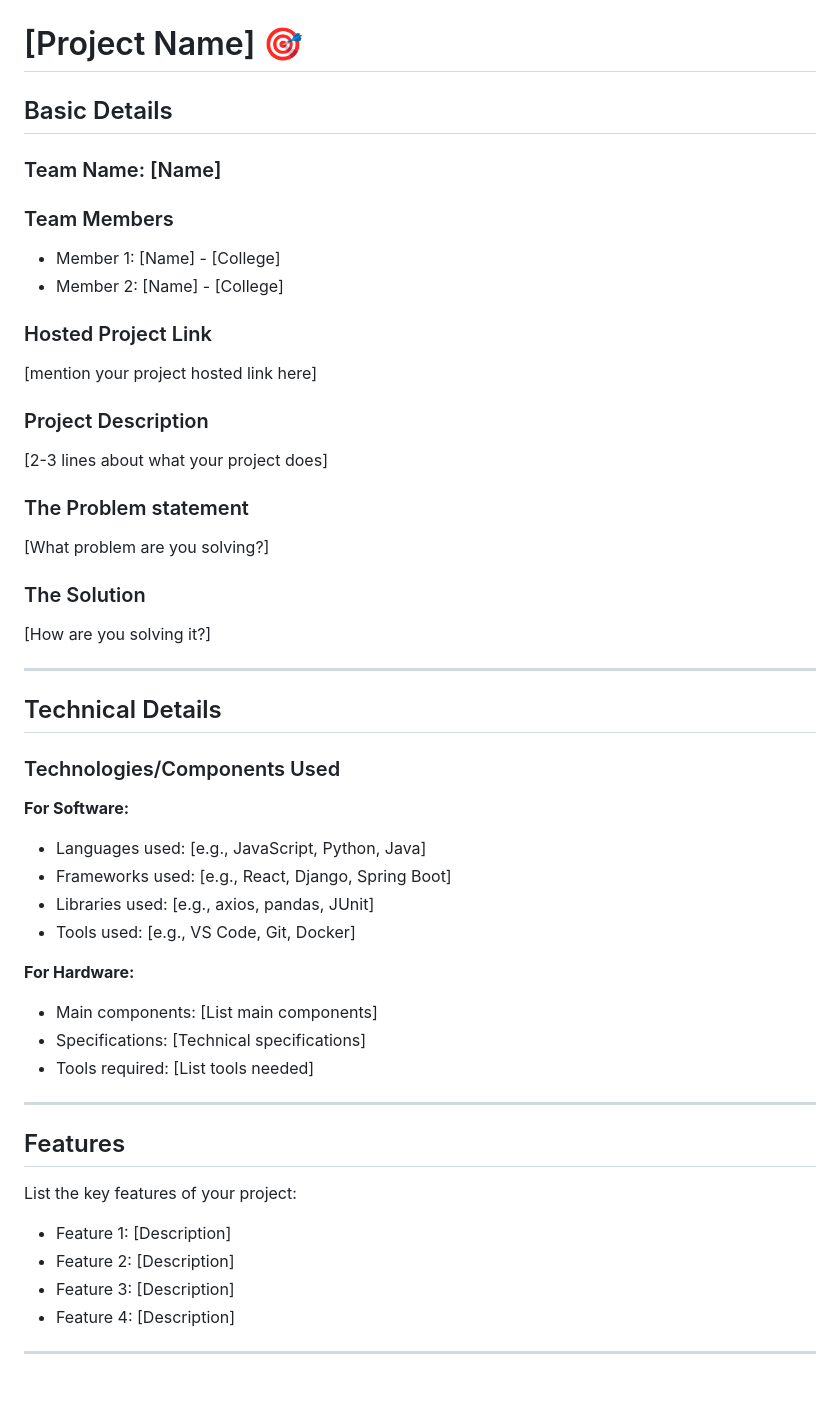
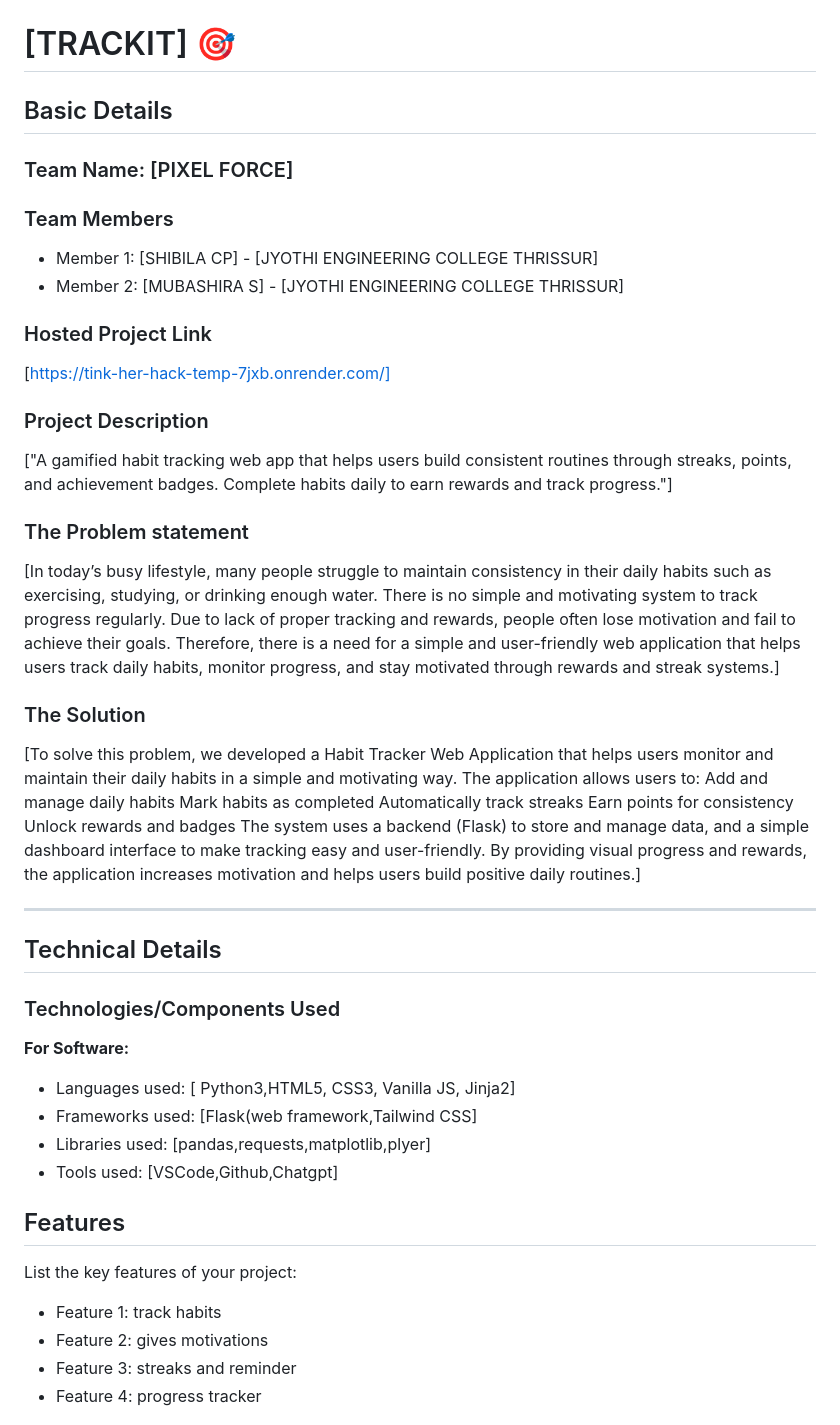
Before and after one commit to shibila6282-hash/tink-her-hack-temp, a Markdown page: README.md, the part around one of its changes. Rendered like a GitHub page; blank space fills up the shorter version.

```diff
--- a/README.md
+++ b/README.md
@@ -2,27 +2,36 @@
   <img src="./img.png" alt="Project Banner" width="100%">
 </p>
 
-# [Project Name] 🎯
+# [TRACKIT] 🎯
 
 ## Basic Details
 
-### Team Name: [Name]
+### Team Name: [PIXEL FORCE]
 
 ### Team Members
-- Member 1: [Name] - [College]
-- Member 2: [Name] - [College]
+- Member 1: [SHIBILA CP] - [JYOTHI ENGINEERING COLLEGE THRISSUR]
+- Member 2: [MUBASHIRA S] - [JYOTHI ENGINEERING COLLEGE THRISSUR]
 
 ### Hosted Project Link
-[mention your project hosted link here]
+[https://tink-her-hack-temp-7jxb.onrender.com/]
 
 ### Project Description
-[2-3 lines about what your project does]
+["A gamified habit tracking web app that helps users build consistent routines through streaks, points, and achievement badges. Complete habits daily to earn rewards and track progress."]
 
 ### The Problem statement
-[What problem are you solving?]
+[In today’s busy lifestyle, many people struggle to maintain consistency in their daily habits such as exercising, studying, or drinking enough water. There is no simple and motivating system to track progress regularly. Due to lack of proper tracking and rewards, people often lose motivation and fail to achieve their goals.
+Therefore, there is a need for a simple and user-friendly web application that helps users track daily habits, monitor progress, and stay motivated through rewards and streak systems.]
 
 ### The Solution
-[How are you solving it?]
+[To solve this problem, we developed a Habit Tracker Web Application that helps users monitor and maintain their daily habits in a simple and motivating way.
+The application allows users to:
+Add and manage daily habits
+Mark habits as completed
+Automatically track streaks
+Earn points for consistency
+Unlock rewards and badges
+The system uses a backend (Flask) to store and manage data, and a simple dashboard interface to make tracking easy and user-friendly.
+By providing visual progress and rewards, the application increases motivation and helps users build positive daily routines.]
 
 ---
 
@@ -31,25 +40,19 @@
 ### Technologies/Components Used
 
 **For Software:**
-- Languages used: [e.g., JavaScript, Python, Java]
-- Frameworks used: [e.g., React, Django, Spring Boot]
-- Libraries used: [e.g., axios, pandas, JUnit]
-- Tools used: [e.g., VS Code, Git, Docker]
+- Languages used: [ Python3,HTML5, CSS3, Vanilla JS, Jinja2]
+- Frameworks used: [Flask(web framework,Tailwind CSS]
+- Libraries used: [pandas,requests,matplotlib,plyer]
+- Tools used: [VSCode,Github,Chatgpt]
 
-**For Hardware:**
-- Main components: [List main components]
-- Specifications: [Technical specifications]
-- Tools required: [List tools needed]
 
----
 
 ## Features
 
 List the key features of your project:
-- Feature 1: [Description]
-- Feature 2: [Description]
-- Feature 3: [Description]
-- Feature 4: [Description]
+- Feature 1: track habits
+- Feature 2: gives motivations
+- Feature 3: streaks and reminder
+- Feature 4: progress tracker
 
----
 
```
Also changed, not shown: other parts of README.md (+0 -25 lines).
